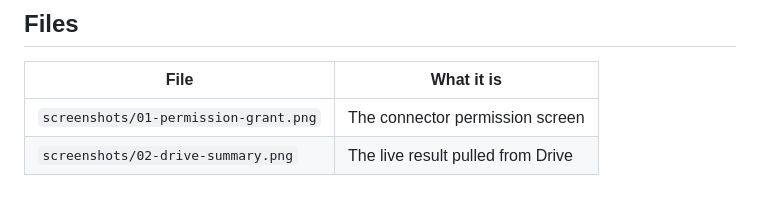
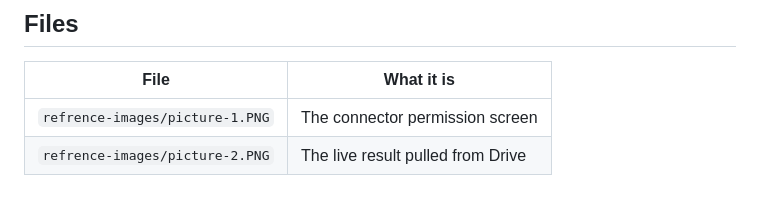
Before and after one commit to manan491/ai-101-tasks, a Markdown page: lecture-8-tasks/task-2-connect-app/README.md, the part around the change. GitHub-like rendering.

Commit message:
update README.md for task 2

```diff
--- a/lecture-8-tasks/task-2-connect-app/README.md
+++ b/lecture-8-tasks/task-2-connect-app/README.md
@@ -59,5 +59,5 @@ The tradeoff I'd be accepting: write access means a wrong edit or a file created
 
 | File | What it is |
 |---|---|
-| `screenshots/01-permission-grant.png` | The connector permission screen |
-| `screenshots/02-drive-summary.png` | The live result pulled from Drive |
+| `refrence-images/picture-1.PNG` | The connector permission screen |
+| `refrence-images/picture-2.PNG` | The live result pulled from Drive |
```
